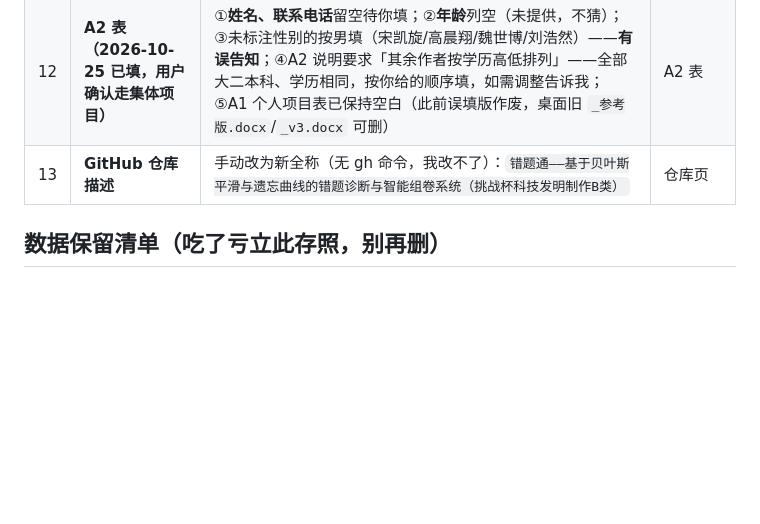
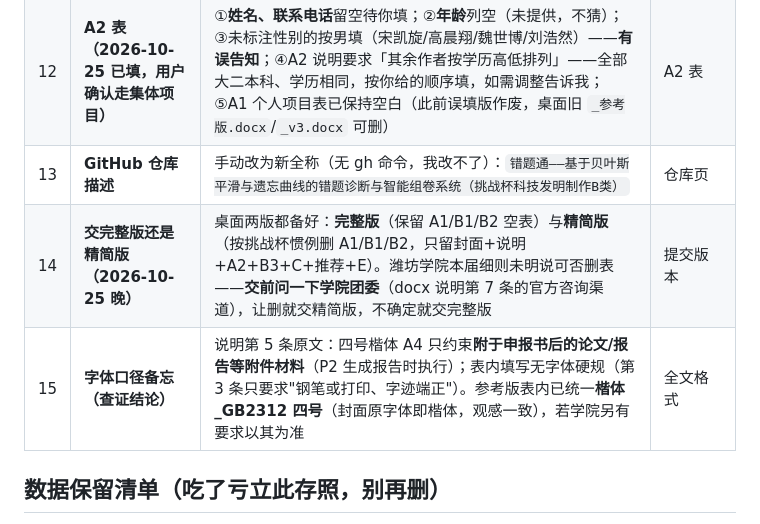
Before and after one commit to yvdaoyin-ux/cuotitong, a Markdown page: docs/申报书_待用户确认清单.md, the part around the change. Drawn GitHub-style; blank space fills up the shorter version.

Commit message:
申报书 v2 收尾：封面已填+楷体四号+精简版生成；查证结论入档（四号楷体仅约束附件材料；删 A1/B1/B2 属惯例做法待团委确认）；待确认清单 +2 项（#14 版本选择 #15 字体口径）

```diff
--- a/docs/申报书_待用户确认清单.md
+++ b/docs/申报书_待用户确认清单.md
@@ -24,6 +24,8 @@
 | 11 | **最终测试数** | 10-29 冻结日重跑全量测试，若合计数变了告诉我（现 316） | B3 第 2、5 栏 |
 | 12 | **A2 表（2026-10-25 已填，用户确认走集体项目）** | ①**姓名、联系电话**留空待你填；②**年龄**列空（未提供，不猜）；③未标注性别的按男填（宋凯旋/高晨翔/魏世博/刘浩然）——**有误告知**；④A2 说明要求「其余作者按学历高低排列」——全部大二本科、学历相同，按你给的顺序填，如需调整告诉我；⑤A1 个人项目表已保持空白（此前误填版作废，桌面旧 `_参考版.docx`/`_v3.docx` 可删） | A2 表 |
 | 13 | **GitHub 仓库描述** | 手动改为新全称（无 gh 命令，我改不了）：`错题通——基于贝叶斯平滑与遗忘曲线的错题诊断与智能组卷系统（挑战杯科技发明制作B类）` | 仓库页 |
+| 14 | **交完整版还是精简版（2026-10-25 晚）** | 桌面两版都备好：**完整版**（保留 A1/B1/B2 空表）与**精简版**（按挑战杯惯例删 A1/B1/B2，只留封面+说明+A2+B3+C+推荐+E）。潍坊学院本届细则未明说可否删表——**交前问一下学院团委**（docx 说明第 7 条的官方咨询渠道），让删就交精简版，不确定就交完整版 | 提交版本 |
+| 15 | **字体口径备忘（查证结论）** | 说明第 5 条原文：四号楷体 A4 只约束**附于申报书后的论文/报告等附件材料**（P2 生成报告时执行）；表内填写无字体硬规（第 3 条只要求"钢笔或打印、字迹端正"）。参考版表内已统一**楷体_GB2312 四号**（封面原字体即楷体，观感一致），若学院另有要求以其为准 | 全文格式 |
 
 ## 数据保留清单（吃了亏立此存照，别再删）
 
```
